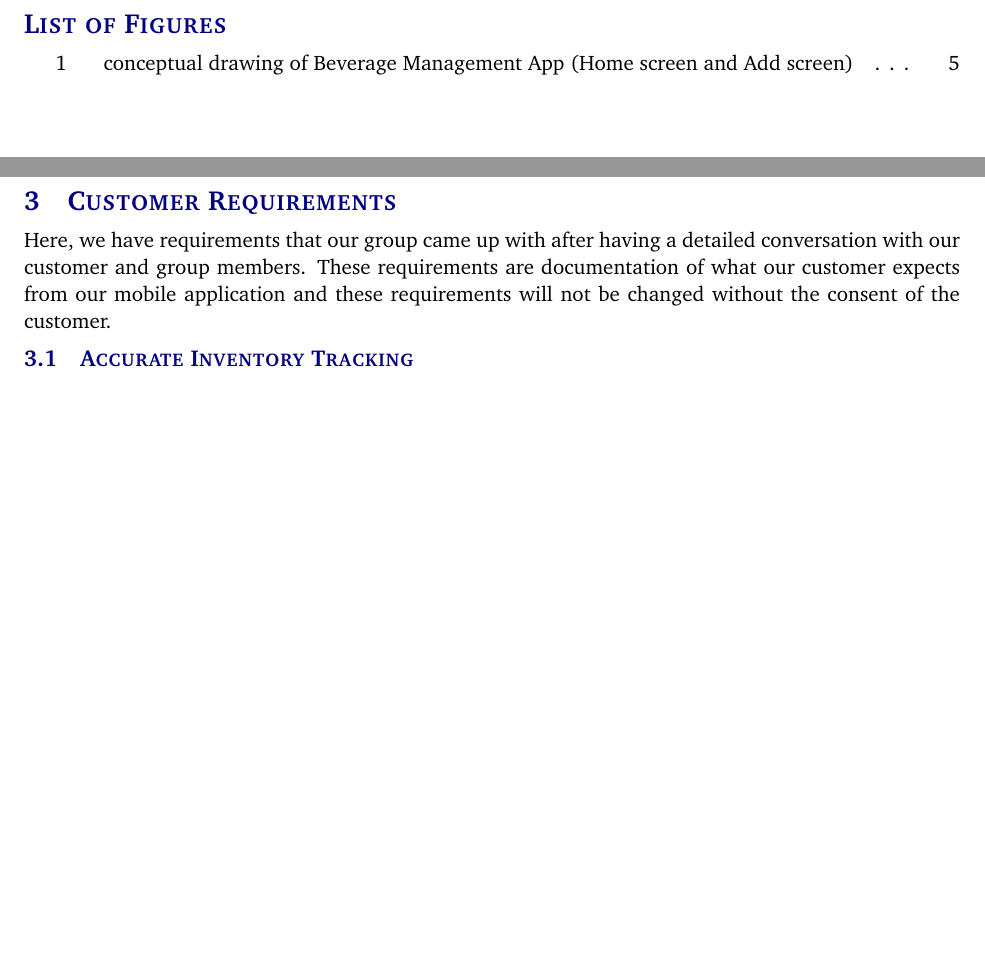
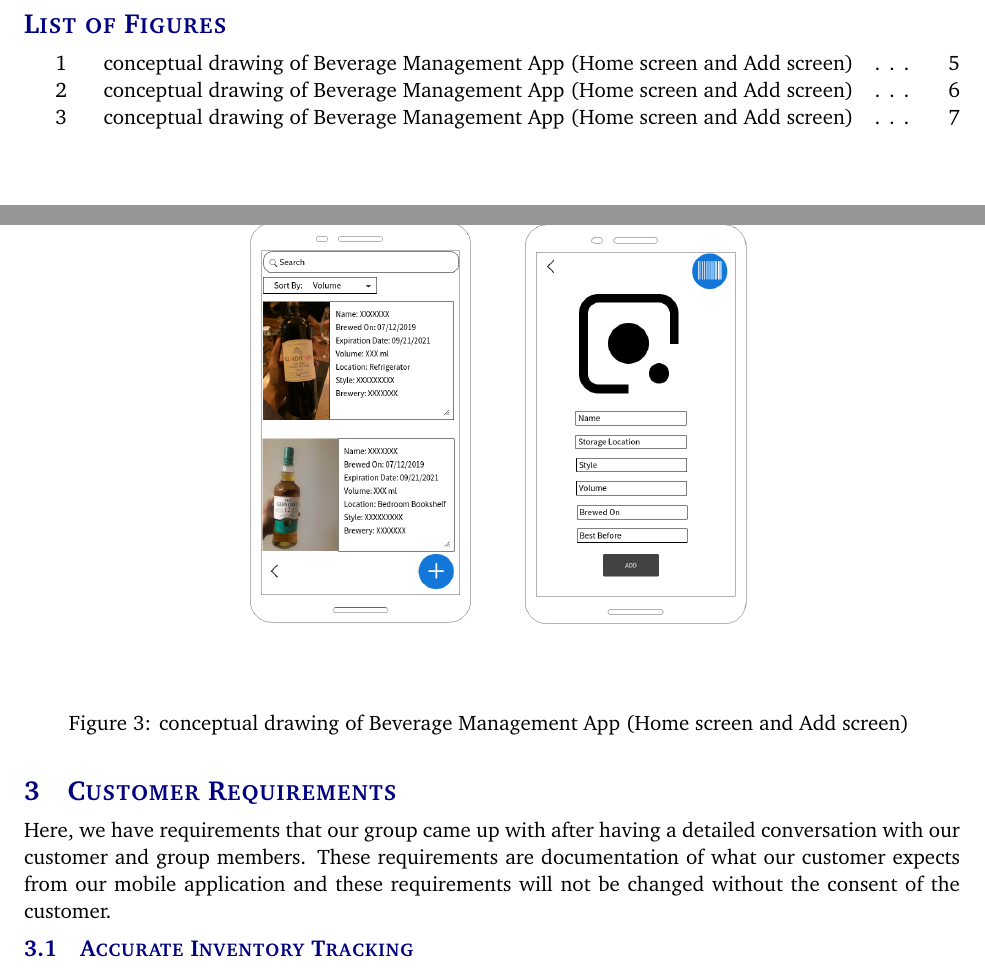
Before and after one commit to Beverage-Inventory-Team/System-Requirements-Specification, a LaTeX document (system_requirements_specification.tex, which reads tex/product_description.tex): two parts of pages 4 and 7 of 19 before the commit and two parts of pages 4 and 7 of 20 after it, joined at a grey line, cut so that both start at the same text, the shorter picture padded with empty space. Compiled offline with pdfLaTeX.

Commit message:
fixed pdf prblem

```diff
--- a/tex/product_description.tex
+++ b/tex/product_description.tex
@@ -17,3 +23,9 @@ Our app will extract the information as well, such as expiry date, and use it to
 \subsection{Product Interfaces}
 We will have a default home screen which will display be modeled to copy Dr. Conly's storage area, in the initial release. There
 will be a button to access the camera and a settings page and an editing page as well.
+
+\begin{figure}[h!]
+	\centering
+   	\includegraphics[width=0.60\textwidth]{images/CD.png}
+    \caption{ conceptual drawing of Beverage Management App (Home screen and Add screen) }
+\end{figure}
```
Also changed, not shown: system_requirements_specification.bbl, system_requirements_specification.pdf, tex/product_description.tex (6 more changed lines), 9 other files.
